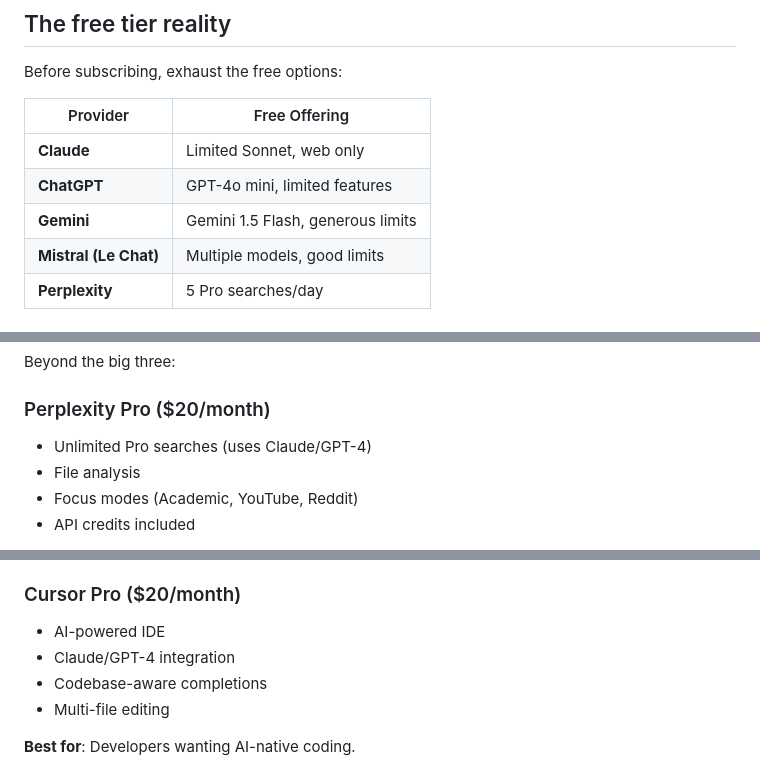
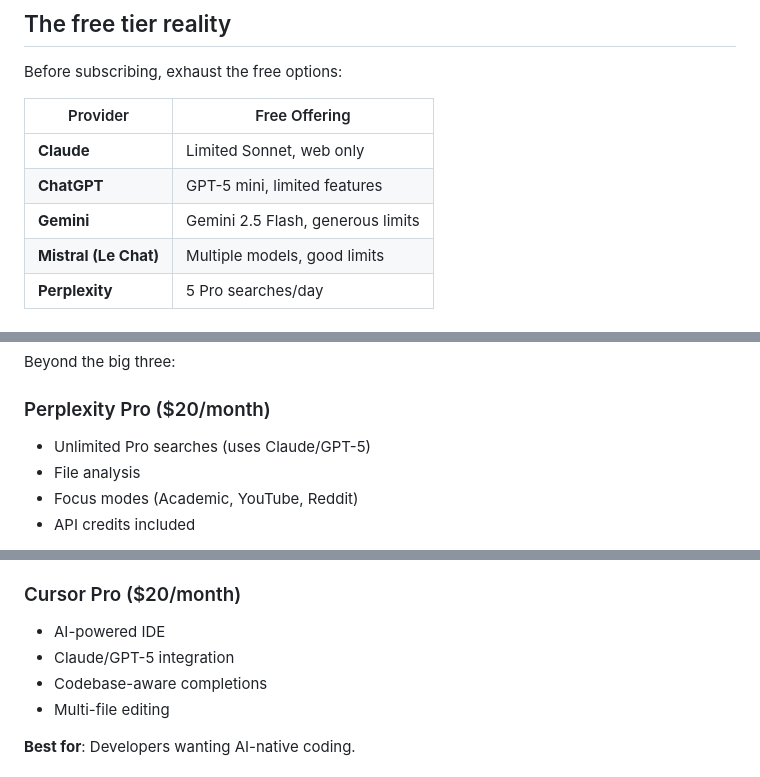
Before and after one commit to vexy-books/llm, a Markdown page: src_docs/md/ch13-subscription-showdown.md, 3 parts joined by grey strips. GitHub-like rendering.

```diff
--- a/src_docs/md/ch13-subscription-showdown.md
+++ b/src_docs/md/ch13-subscription-showdown.md
@@ -292,8 +292,8 @@ Before subscribing, exhaust the free options:
 | Provider | Free Offering |
 |----------|--------------|
 | **Claude** | Limited Sonnet, web only |
-| **ChatGPT** | GPT-4o mini, limited features |
-| **Gemini** | Gemini 1.5 Flash, generous limits |
+| **ChatGPT** | GPT-5 mini, limited features |
+| **Gemini** | Gemini 2.5 Flash, generous limits |
 | **Mistral (Le Chat)** | Multiple models, good limits |
 | **Perplexity** | 5 Pro searches/day |
 
@@ -312,7 +312,7 @@ Beyond the big three:
 
 ### Perplexity Pro ($20/month)
 
-- Unlimited Pro searches (uses Claude/GPT-4)
+- Unlimited Pro searches (uses Claude/GPT-5)
 - File analysis
 - Focus modes (Academic, YouTube, Reddit)
 - API credits included
@@ -339,7 +339,7 @@ Beyond the big three:
 ### Cursor Pro ($20/month)
 
 - AI-powered IDE
-- Claude/GPT-4 integration
+- Claude/GPT-5 integration
 - Codebase-aware completions
 - Multi-file editing
 
```
Also changed, not shown: other parts of src_docs/md/ch13-subscription-showdown.md (+18 -18 lines).
